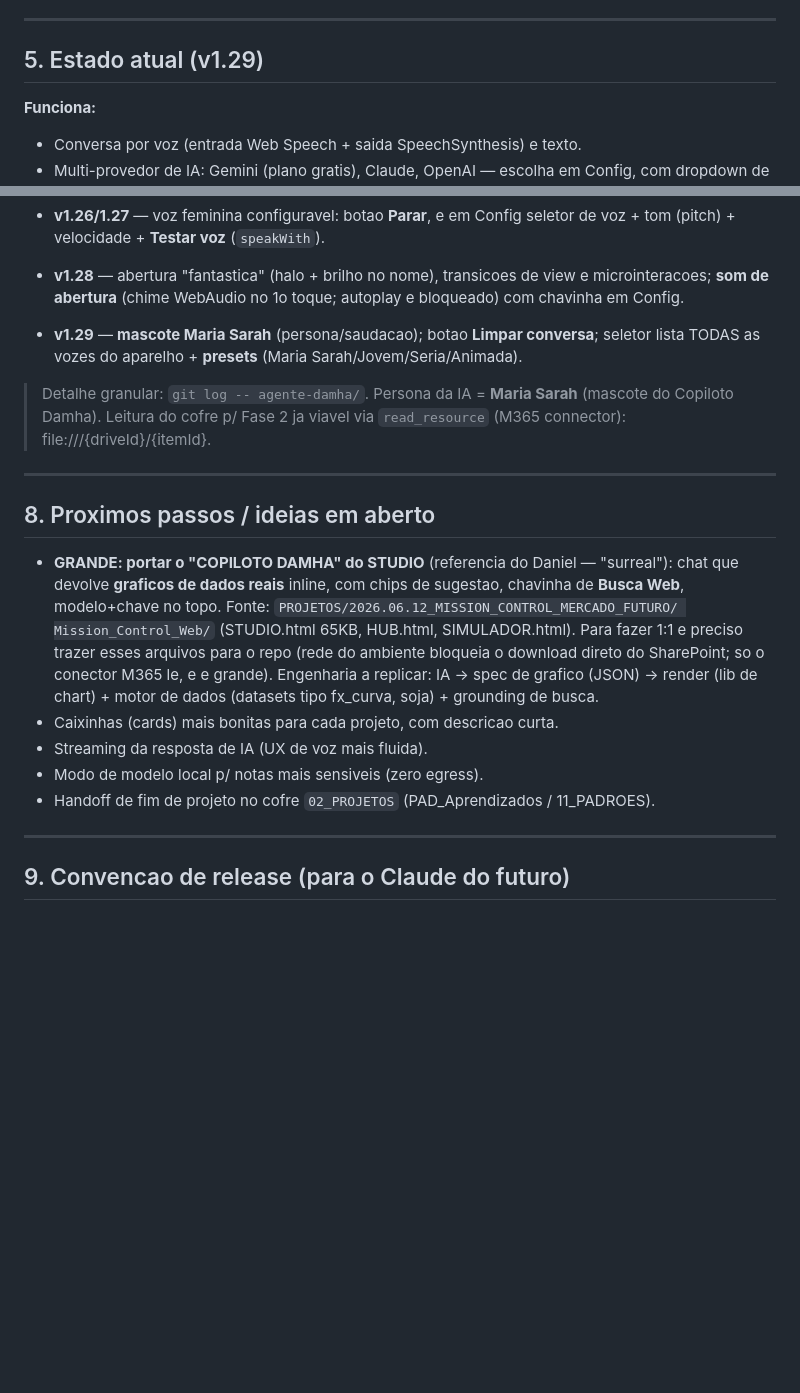
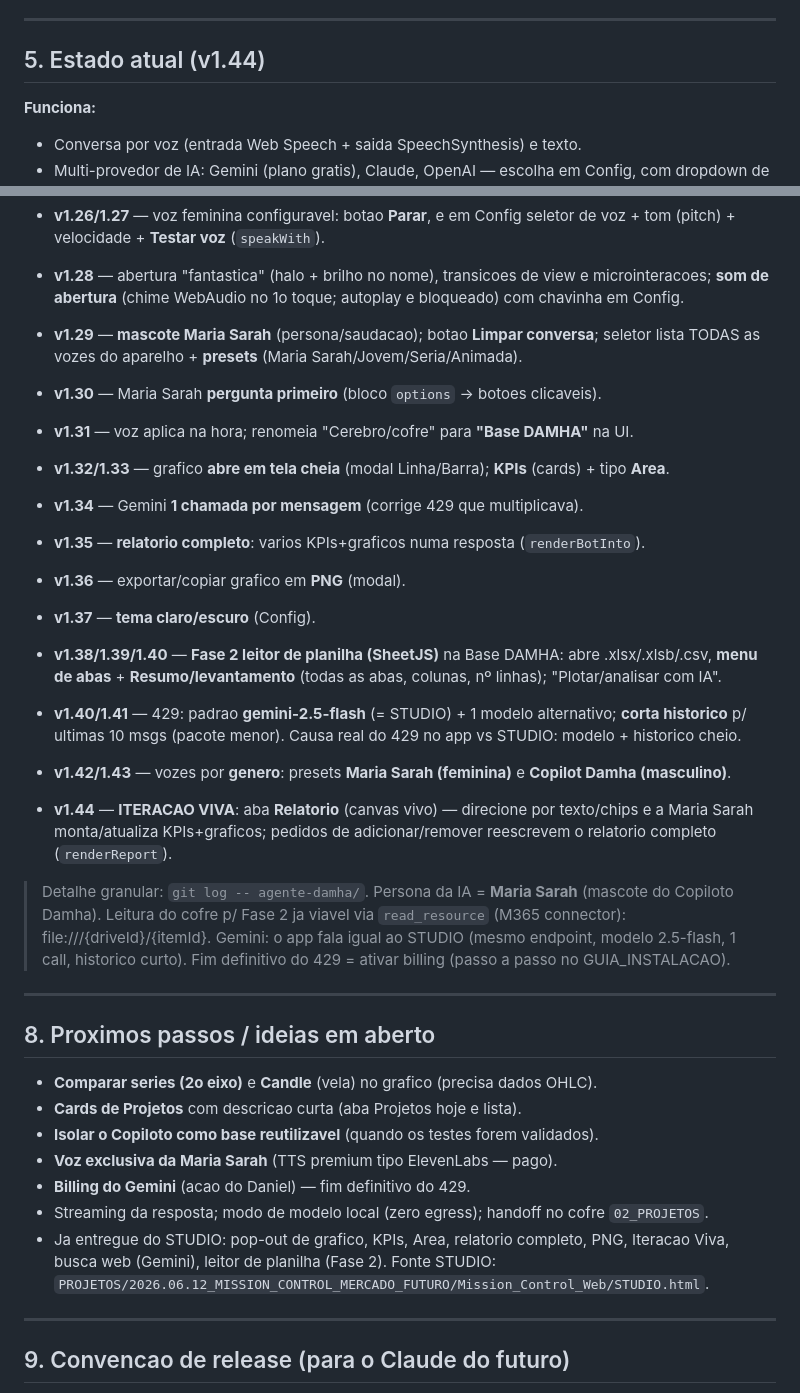
Before and after one commit to junidaniel-alt/docs, a Markdown page: agente-damha/CONTINUIDADE.md, 2 parts joined by grey strips. Drawn GitHub-style; blank space fills up the shorter version.

Commit message:
App Agente Damha Agro: atualiza CONTINUIDADE ate v1.44 (vinculo fiel)
https://claude.ai/code/session_014EckZpJ94omuA4hh6j6GWs

````diff
--- a/agente-damha/CONTINUIDADE.md
+++ b/agente-damha/CONTINUIDADE.md
@@ -81,7 +81,7 @@ PWA estatica, sem build, sem framework — HTML + CSS + JS puro.
 
 ---
 
-## 5. Estado atual (v1.29)
+## 5. Estado atual (v1.44)
 
 **Funciona:**
 - Conversa por voz (entrada Web Speech + saida SpeechSynthesis) e texto.
@@ -157,23 +157,37 @@ PWA estatica, sem build, sem framework — HTML + CSS + JS puro.
 - **v1.29** — **mascote Maria Sarah** (persona/saudacao); botao **Limpar conversa**; seletor lista
   TODAS as vozes do aparelho + **presets** (Maria Sarah/Jovem/Seria/Animada).
 
+- **v1.30** — Maria Sarah **pergunta primeiro** (bloco ```options``` -> botoes clicaveis).
+- **v1.31** — voz aplica na hora; renomeia "Cerebro/cofre" para **"Base DAMHA"** na UI.
+- **v1.32/1.33** — grafico **abre em tela cheia** (modal Linha/Barra); **KPIs** (cards) + tipo **Area**.
+- **v1.34** — Gemini **1 chamada por mensagem** (corrige 429 que multiplicava).
+- **v1.35** — **relatorio completo**: varios KPIs+graficos numa resposta (`renderBotInto`).
+- **v1.36** — exportar/copiar grafico em **PNG** (modal).
+- **v1.37** — **tema claro/escuro** (Config).
+- **v1.38/1.39/1.40** — **Fase 2 leitor de planilha (SheetJS)** na Base DAMHA: abre .xlsx/.xlsb/.csv,
+  **menu de abas** + **Resumo/levantamento** (todas as abas, colunas, nº linhas); "Plotar/analisar com IA".
+- **v1.40/1.41** — 429: padrao **gemini-2.5-flash** (= STUDIO) + 1 modelo alternativo; **corta historico**
+  p/ ultimas 10 msgs (pacote menor). Causa real do 429 no app vs STUDIO: modelo + historico cheio.
+- **v1.42/1.43** — vozes por **genero**: presets **Maria Sarah (feminina)** e **Copilot Damha (masculino)**.
+- **v1.44** — **ITERACAO VIVA**: aba **Relatorio** (canvas vivo) — direcione por texto/chips e a Maria Sarah
+  monta/atualiza KPIs+graficos; pedidos de adicionar/remover reescrevem o relatorio completo (`renderReport`).
+
 > Detalhe granular: `git log -- agente-damha/`. Persona da IA = **Maria Sarah** (mascote do Copiloto Damha).
 > Leitura do cofre p/ Fase 2 ja viavel via `read_resource` (M365 connector): file:///{driveId}/{itemId}.
+> Gemini: o app fala igual ao STUDIO (mesmo endpoint, modelo 2.5-flash, 1 call, historico curto).
+> Fim definitivo do 429 = ativar billing (passo a passo no GUIA_INSTALACAO).
 
 ---
 
 ## 8. Proximos passos / ideias em aberto
-- **GRANDE: portar o "COPILOTO DAMHA" do STUDIO** (referencia do Daniel — "surreal"):
-  chat que devolve **graficos de dados reais** inline, com chips de sugestao, chavinha de
-  **Busca Web**, modelo+chave no topo. Fonte: `PROJETOS/2026.06.12_MISSION_CONTROL_MERCADO_FUTURO/
-  Mission_Control_Web/` (STUDIO.html 65KB, HUB.html, SIMULADOR.html). Para fazer 1:1 e preciso
-  trazer esses arquivos para o repo (rede do ambiente bloqueia o download direto do SharePoint;
-  so o conector M365 le, e e grande). Engenharia a replicar: IA -> spec de grafico (JSON) -> render
-  (lib de chart) + motor de dados (datasets tipo fx_curva, soja) + grounding de busca.
-- Caixinhas (cards) mais bonitas para cada projeto, com descricao curta.
-- Streaming da resposta de IA (UX de voz mais fluida).
-- Modo de modelo local p/ notas mais sensiveis (zero egress).
-- Handoff de fim de projeto no cofre `02_PROJETOS` (PAD_Aprendizados / 11_PADROES).
+- **Comparar series (2o eixo)** e **Candle** (vela) no grafico (precisa dados OHLC).
+- **Cards de Projetos** com descricao curta (aba Projetos hoje e lista).
+- **Isolar o Copiloto como base reutilizavel** (quando os testes forem validados).
+- **Voz exclusiva da Maria Sarah** (TTS premium tipo ElevenLabs — pago).
+- **Billing do Gemini** (acao do Daniel) — fim definitivo do 429.
+- Streaming da resposta; modo de modelo local (zero egress); handoff no cofre `02_PROJETOS`.
+- Ja entregue do STUDIO: pop-out de grafico, KPIs, Area, relatorio completo, PNG, Iteracao Viva,
+  busca web (Gemini), leitor de planilha (Fase 2). Fonte STUDIO: `PROJETOS/2026.06.12_MISSION_CONTROL_MERCADO_FUTURO/Mission_Control_Web/STUDIO.html`.
 
 ---
 
````
